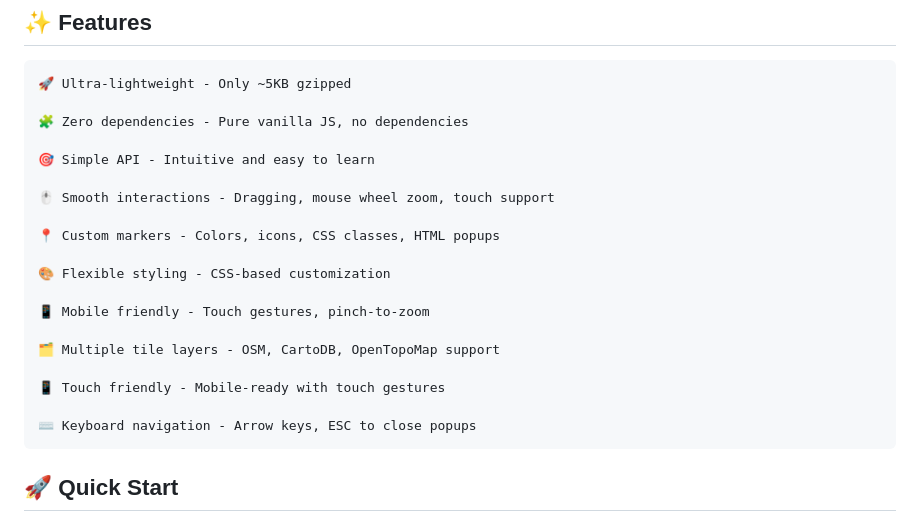
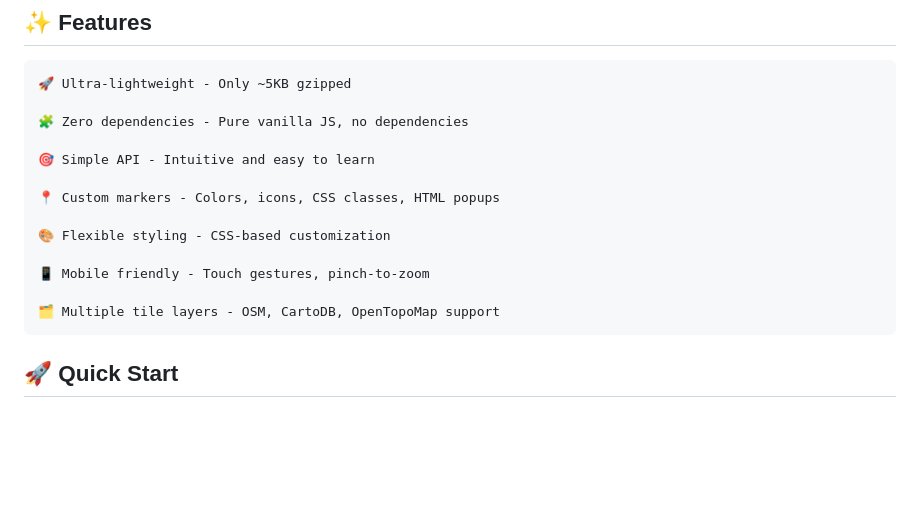
Before and after one commit to All4DK/KartaJS, a Markdown page: README.md, the part around the change. Drawn GitHub-style; blank space fills up the shorter version.

Commit message:
UPD - README.md

```diff
--- a/README.md
+++ b/README.md
@@ -13,8 +13,6 @@ KartaJS is a minimal yet powerful mapping library built with pure JavaScript. No
 
     🎯 Simple API - Intuitive and easy to learn
 
-    🖱️ Smooth interactions - Dragging, mouse wheel zoom, touch support
-
     📍 Custom markers - Colors, icons, CSS classes, HTML popups
 
     🎨 Flexible styling - CSS-based customization
@@ -22,10 +20,6 @@ KartaJS is a minimal yet powerful mapping library built with pure JavaScript. No
     📱 Mobile friendly - Touch gestures, pinch-to-zoom
 
     🗂️ Multiple tile layers - OSM, CartoDB, OpenTopoMap support
-
-    📱 Touch friendly - Mobile-ready with touch gestures
-
-    ⌨️ Keyboard navigation - Arrow keys, ESC to close popups
 
 
 ## 🚀 Quick Start
```
